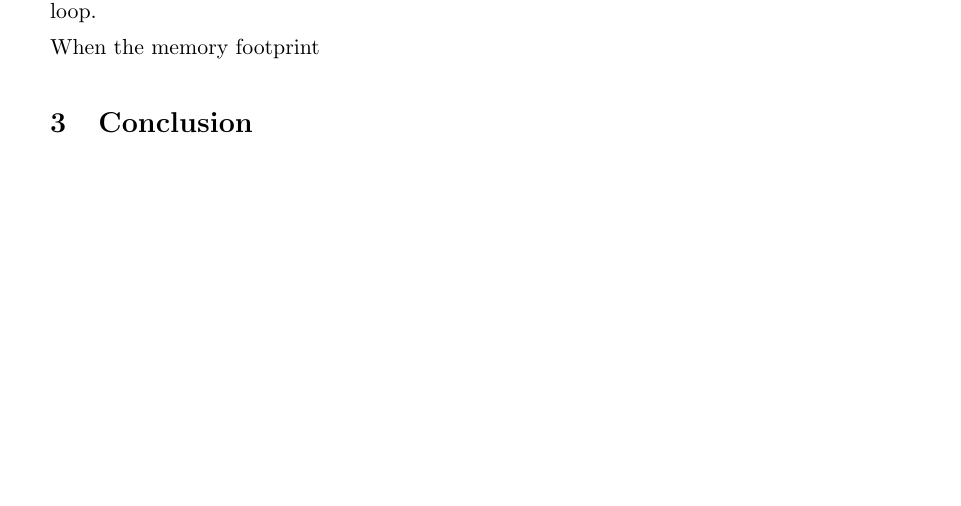
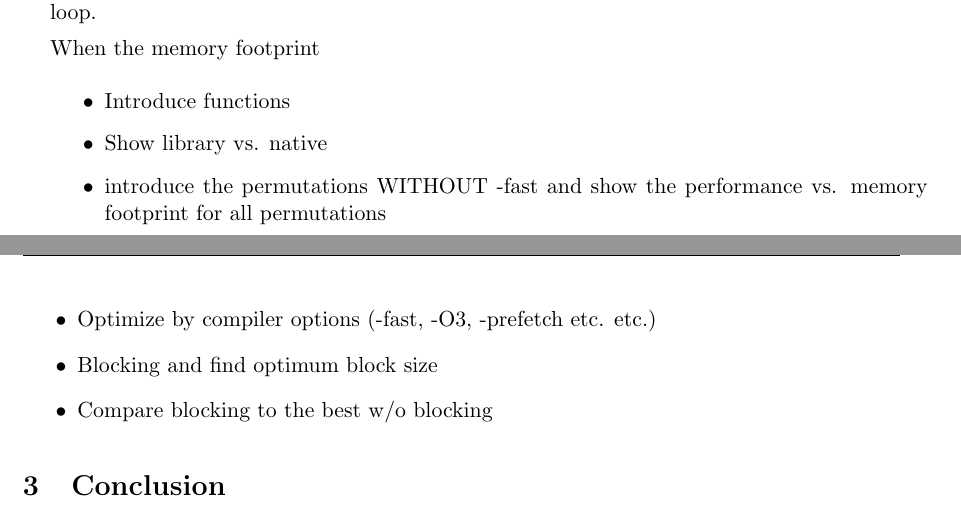
Before and after one commit to oh54/High-Performance-Computing, a LaTeX problem sheet (Project1/Report/Assignment1_report.tex, which reads Project1/Report/tex/firstCompare.tex): part of page 4 of 4 before the commit and two parts of pages 4 and 5 of 5 after it, the two joined at a grey line, cut so that both start at the same text, the shorter picture padded with empty space. Compiled offline with pdfLaTeX.

Commit message:
Updated report

```diff
--- a/Project1/Report/tex/firstCompare.tex
+++ b/Project1/Report/tex/firstCompare.tex
@@ -9,3 +9,12 @@ When the memory footprint
 \caption{This is a caption}
 \label{fig:comp1}
 \end{figure}
+
+\begin{itemize}
+\item Introduce functions
+\item Show library vs. native
+\item introduce the permutations WITHOUT -fast and show the performance vs. memory footprint for all permutations
+\item Optimize by compiler options (-fast, -O3, -prefetch etc. etc.)
+\item Blocking and find optimum block size
+\item Compare blocking to the best w/o blocking
+\end{itemize}
```
